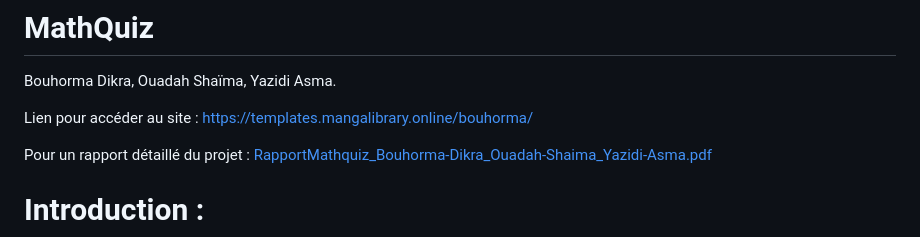
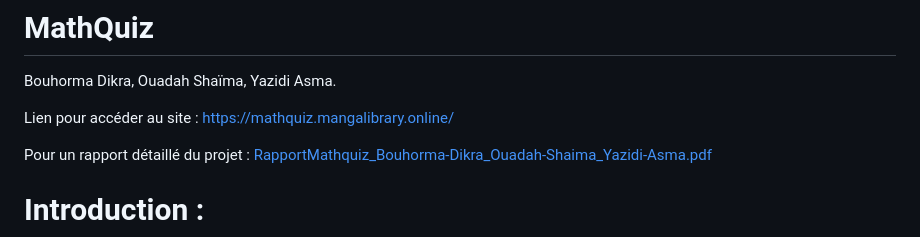
Before and after one commit to asmayzd/Calcul-Matrice, a Markdown page: README.md, the part around the change. Rendered like a GitHub page.

```diff
--- a/README.md
+++ b/README.md
@@ -1,7 +1,7 @@
 # MathQuiz
 Bouhorma Dikra, Ouadah Shaïma, Yazidi Asma.
 
-Lien pour accéder au site : https://templates.mangalibrary.online/bouhorma/
+Lien pour accéder au site : https://mathquiz.mangalibrary.online/
 
 
 
```
